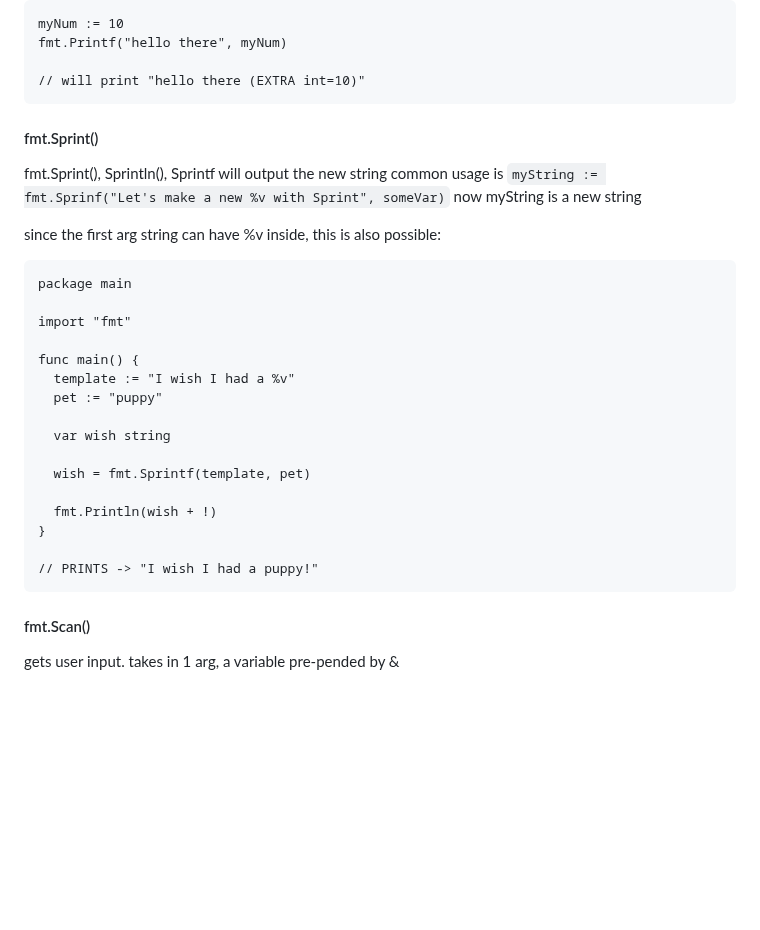
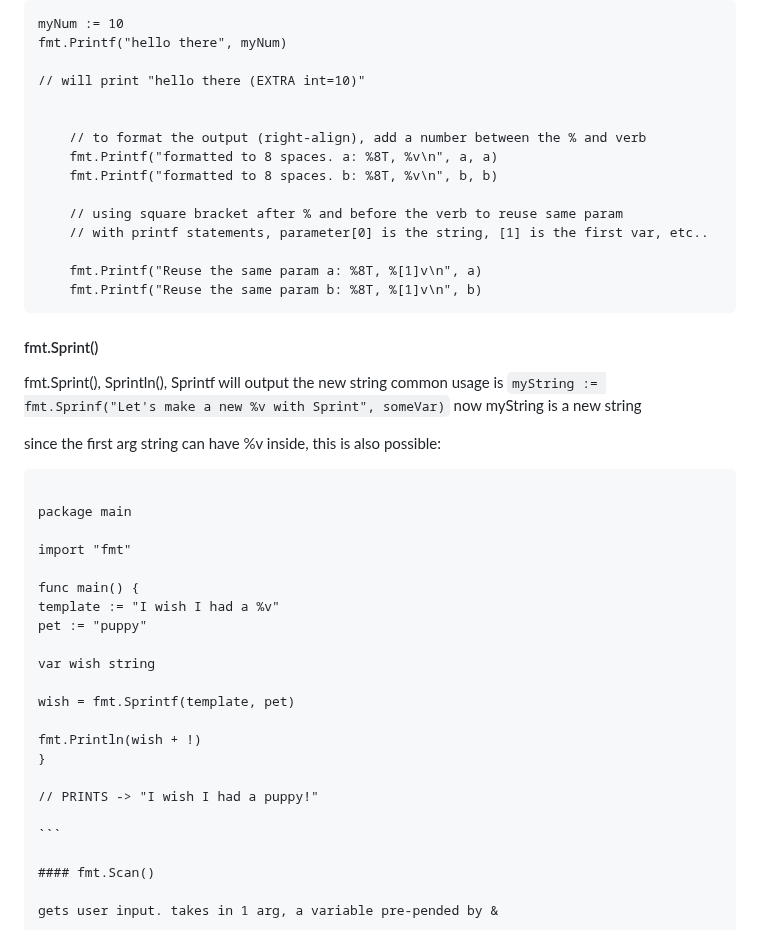
Before and after one commit to h15200/notes, a Markdown page: go.md, the part around one of its changes. Rendered like a GitHub page; blank space fills up the shorter version.

Commit message:
feat: Printf with parameters

`````diff
--- a/go.md
+++ b/go.md
@@ -262,6 +262,17 @@ myNum := 10
 fmt.Printf("hello there", myNum)
 
 // will print "hello there (EXTRA int=10)"
+
+
+	// to format the output (right-align), add a number between the % and verb
+	fmt.Printf("formatted to 8 spaces. a: %8T, %v\n", a, a)
+	fmt.Printf("formatted to 8 spaces. b: %8T, %v\n", b, b)
+
+	// using square bracket after % and before the verb to reuse same param
+	// with printf statements, parameter[0] is the string, [1] is the first var, etc..
+
+	fmt.Printf("Reuse the same param a: %8T, %[1]v\n", a)
+	fmt.Printf("Reuse the same param b: %8T, %[1]v\n", b)
 ```
 
 #### fmt.Sprint()
@@ -272,23 +283,25 @@ now myString is a new string
 
 since the first arg string can have %v inside, this is also possible:
 
-```
+````
+
 package main
 
 import "fmt"
 
 func main() {
-  template := "I wish I had a %v"
-  pet := "puppy"
+template := "I wish I had a %v"
+pet := "puppy"
 
-  var wish string
+var wish string
 
-  wish = fmt.Sprintf(template, pet)
+wish = fmt.Sprintf(template, pet)
 
-  fmt.Println(wish + !)
+fmt.Println(wish + !)
 }
 
 // PRINTS -> "I wish I had a puppy!"
+
 ```
 
 #### fmt.Scan()
`````
Also changed, not shown: other parts of go.md (+2 -0 lines).
